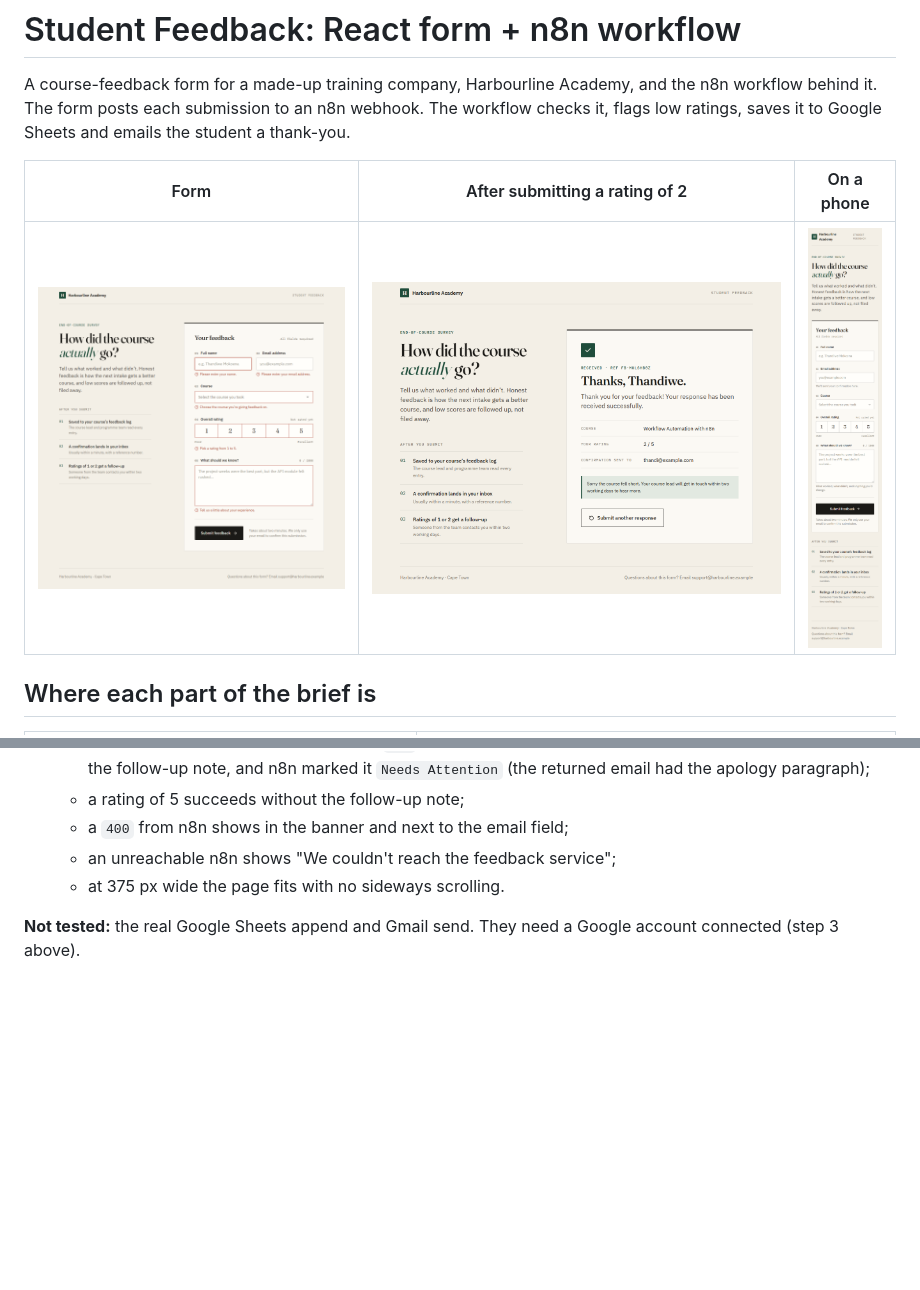
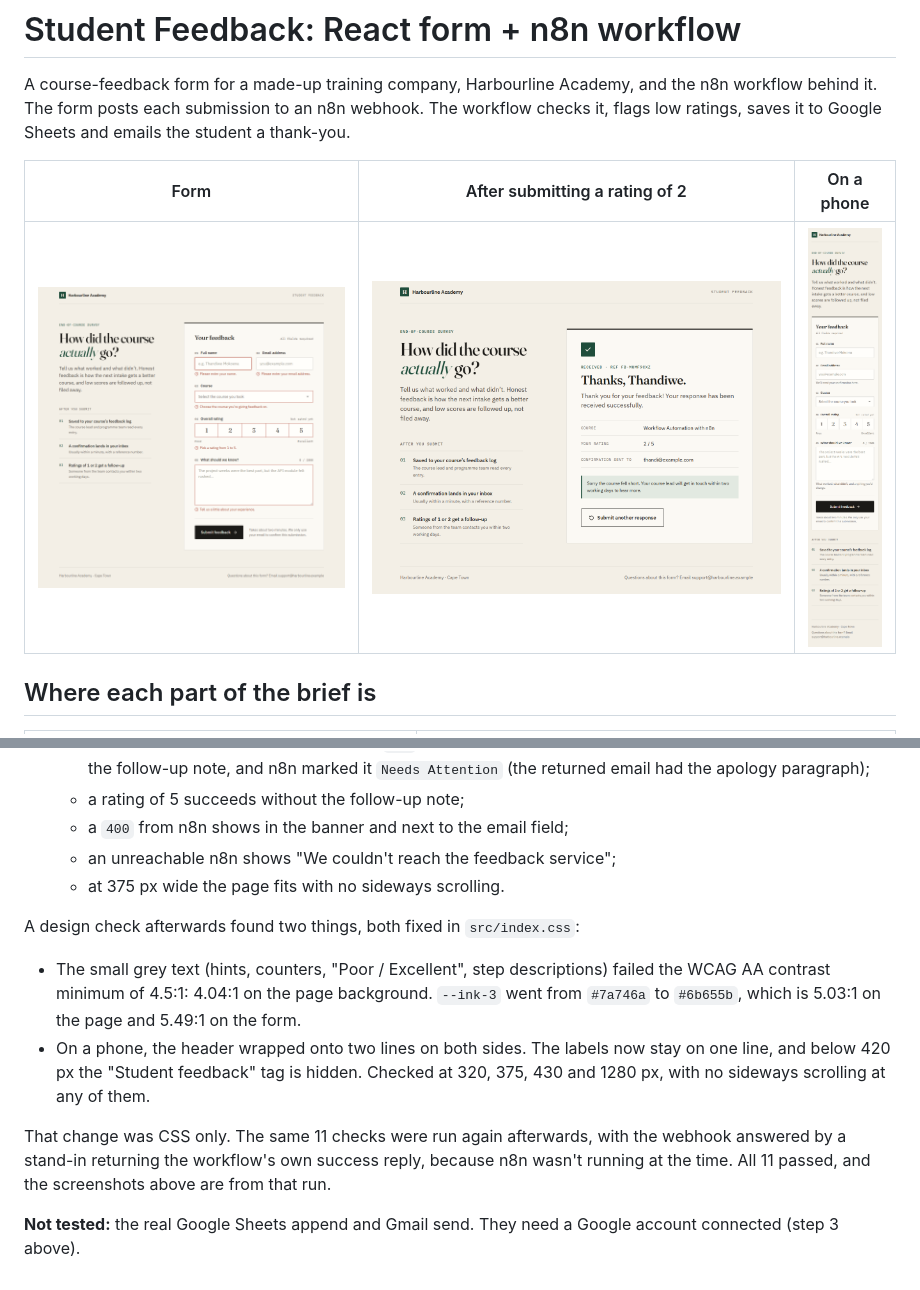
Before and after one commit to POLONIBOI/n8n-student-feedback, a Markdown page: README.md, 2 parts joined by grey strips. Drawn GitHub-style; pictures changed too: docs/screenshots/1-validation.png, docs/screenshots/2-success-low-rating.png, docs/screenshots/4-mobile.png; blank space fills up the shorter version.

```diff
--- a/README.md
+++ b/README.md
@@ -90,4 +90,11 @@ Checked on 28 September 2026 against n8n 2.40.7 running in Docker:
   - an unreachable n8n shows "We couldn't reach the feedback service";
   - at 375 px wide the page fits with no sideways scrolling.
 
+A design check afterwards found two things, both fixed in `src/index.css`:
+
+- The small grey text (hints, counters, "Poor / Excellent", step descriptions) failed the WCAG AA contrast minimum of 4.5:1: 4.04:1 on the page background. `--ink-3` went from `#7a746a` to `#6b655b`, which is 5.03:1 on the page and 5.49:1 on the form.
+- On a phone, the header wrapped onto two lines on both sides. The labels now stay on one line, and below 420 px the "Student feedback" tag is hidden. Checked at 320, 375, 430 and 1280 px, with no sideways scrolling at any of them.
+
+That change was CSS only. The same 11 checks were run again afterwards, with the webhook answered by a stand-in returning the workflow's own success reply, because n8n wasn't running at the time. All 11 passed, and the screenshots above are from that run.
+
 **Not tested:** the real Google Sheets append and Gmail send. They need a Google account connected (step 3 above).
```
Also changed, not shown: docs/screenshots/3-server-error.png, 1 other file.
